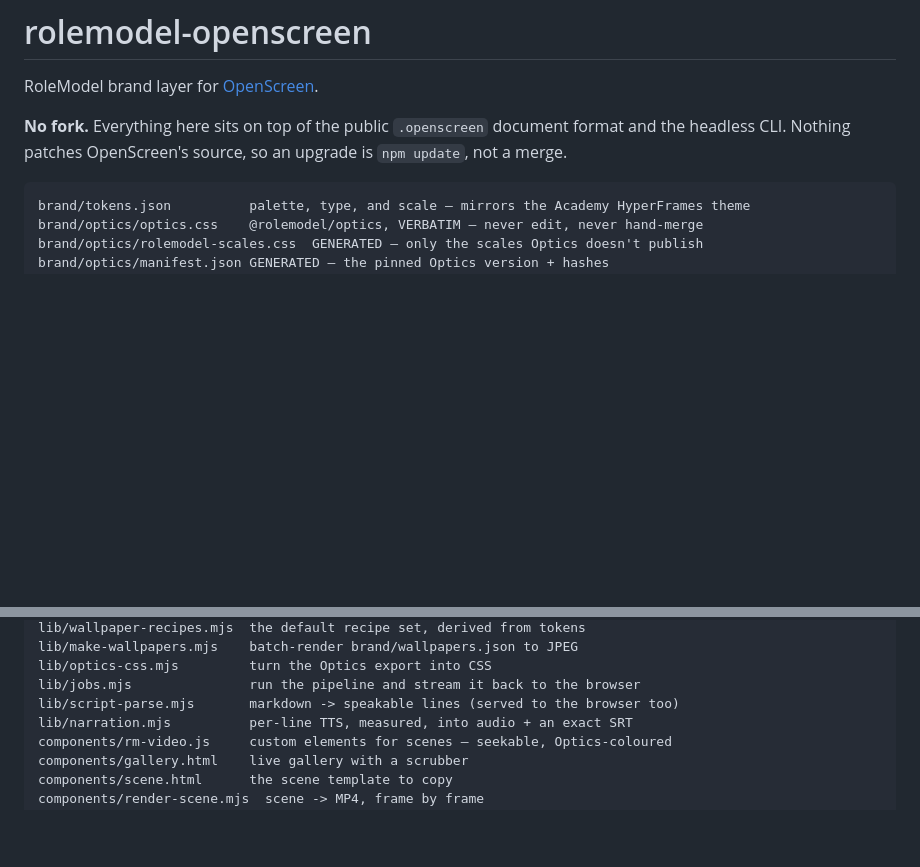
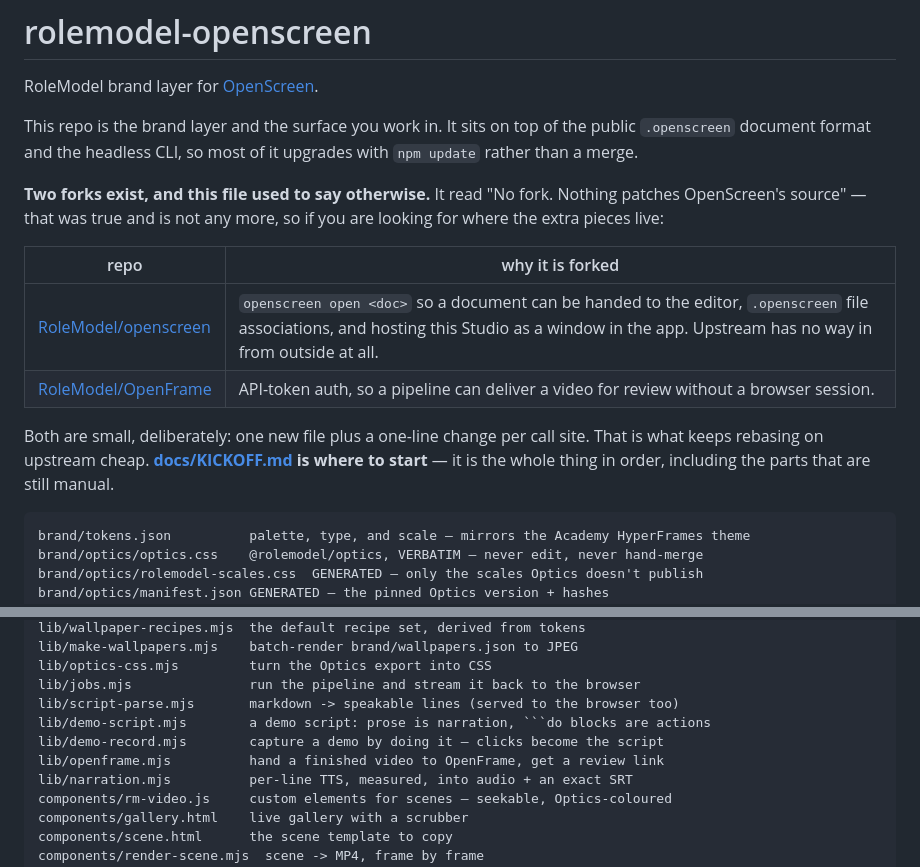
Before and after one commit to RoleModel/rolemodel-openscreen, a Markdown page: README.md, 2 parts joined by grey strips. GitHub-like rendering; blank space fills up the shorter version.

````diff
--- a/README.md
+++ b/README.md
@@ -4,9 +4,23 @@
 
 RoleModel brand layer for [OpenScreen](https://github.com/getopenscreen/openscreen).
 
-**No fork.** Everything here sits on top of the public `.openscreen` document
-format and the headless CLI. Nothing patches OpenScreen's source, so an upgrade
-is `npm update`, not a merge.
+This repo is the brand layer and the surface you work in. It sits on top of the
+public `.openscreen` document format and the headless CLI, so most of it upgrades
+with `npm update` rather than a merge.
+
+**Two forks exist, and this file used to say otherwise.** It read "No fork.
+Nothing patches OpenScreen's source" — that was true and is not any more, so if
+you are looking for where the extra pieces live:
+
+| repo | why it is forked |
+|---|---|
+| [RoleModel/openscreen](https://github.com/RoleModel/openscreen) | `openscreen open <doc>` so a document can be handed to the editor, `.openscreen` file associations, and hosting this Studio as a window in the app. Upstream has no way in from outside at all. |
+| [RoleModel/OpenFrame](https://github.com/RoleModel/OpenFrame) | API-token auth, so a pipeline can deliver a video for review without a browser session. |
+
+Both are small, deliberately: one new file plus a one-line change per call site.
+That is what keeps rebasing on upstream cheap. **[docs/KICKOFF.md](docs/KICKOFF.md)
+is where to start** — it is the whole thing in order, including the parts that
+are still manual.
 
 ```
 brand/tokens.json          palette, type, and scale — mirrors the Academy HyperFrames theme
@@ -26,6 +40,9 @@ lib/make-wallpapers.mjs    batch-render brand/wallpapers.json to JPEG
 lib/optics-css.mjs         turn the Optics export into CSS
 lib/jobs.mjs               run the pipeline and stream it back to the browser
 lib/script-parse.mjs       markdown -> speakable lines (served to the browser too)
+lib/demo-script.mjs        a demo script: prose is narration, ```do blocks are actions
+lib/demo-record.mjs        capture a demo by doing it — clicks become the script
+lib/openframe.mjs          hand a finished video to OpenFrame, get a review link
 lib/narration.mjs          per-line TTS, measured, into audio + an exact SRT
 components/rm-video.js     custom elements for scenes — seekable, Optics-coloured
 components/gallery.html    live gallery with a scrubber
````
Also changed, not shown: docs/KICKOFF.md (added, +211 -0 lines).
